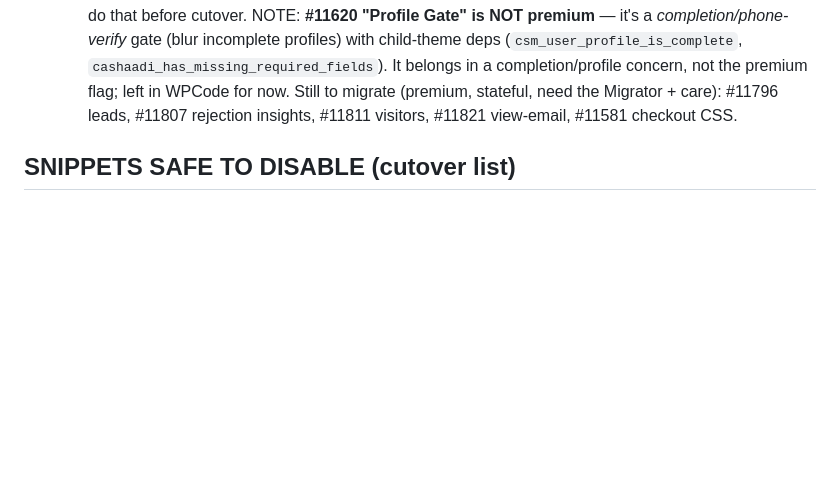
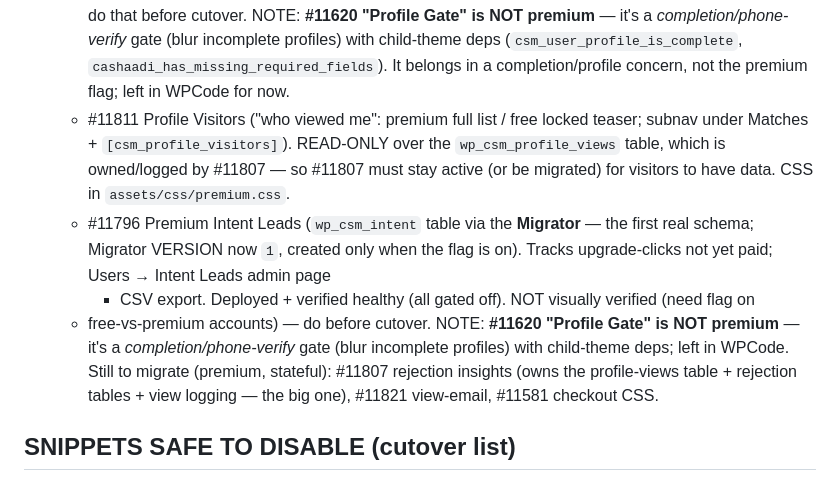
Before and after one commit to yugantarg/cashaadi, a Markdown page: HANDOFF.md, the part around the change. Drawn GitHub-style; blank space fills up the shorter version.

Commit message:
docs: premium module now 5 snippets (visitors + leads/Migrator); note #11807 dependency

```diff
--- a/HANDOFF.md
+++ b/HANDOFF.md
@@ -87,8 +87,22 @@ WPCode snippets — nothing disabled yet):
   gate (blur incomplete profiles) with child-theme deps (`csm_user_profile_is_complete`,
   `cashaadi_has_missing_required_fields`). It belongs in a completion/profile
   concern, not the premium flag; left in WPCode for now.
-  Still to migrate (premium, stateful, need the Migrator + care): #11796 leads,
-  #11807 rejection insights, #11811 visitors, #11821 view-email, #11581 checkout CSS.
+    - #11811 Profile Visitors ("who viewed me": premium full list / free locked
+      teaser; subnav under Matches + `[csm_profile_visitors]`). READ-ONLY over the
+      `wp_csm_profile_views` table, which is owned/logged by #11807 — so #11807
+      must stay active (or be migrated) for visitors to have data. CSS in
+      `assets/css/premium.css`.
+    - #11796 Premium Intent Leads (`wp_csm_intent` table via the **Migrator** —
+      the first real schema; Migrator VERSION now `1`, created only when the flag
+      is on). Tracks upgrade-clicks not yet paid; Users → Intent Leads admin page
+      + CSV export.
+  Deployed + verified healthy (all gated off). NOT visually verified (need flag on
+  + free-vs-premium accounts) — do before cutover.
+  NOTE: **#11620 "Profile Gate" is NOT premium** — it's a *completion/phone-verify*
+  gate (blur incomplete profiles) with child-theme deps; left in WPCode.
+  Still to migrate (premium, stateful): #11807 rejection insights (owns the
+  profile-views table + rejection tables + view logging — the big one), #11821
+  view-email, #11581 checkout CSS.
 
 ## SNIPPETS SAFE TO DISABLE (cutover list)
 Everything the plugin has REPLACED. Everything NOT listed here has no plugin
```
